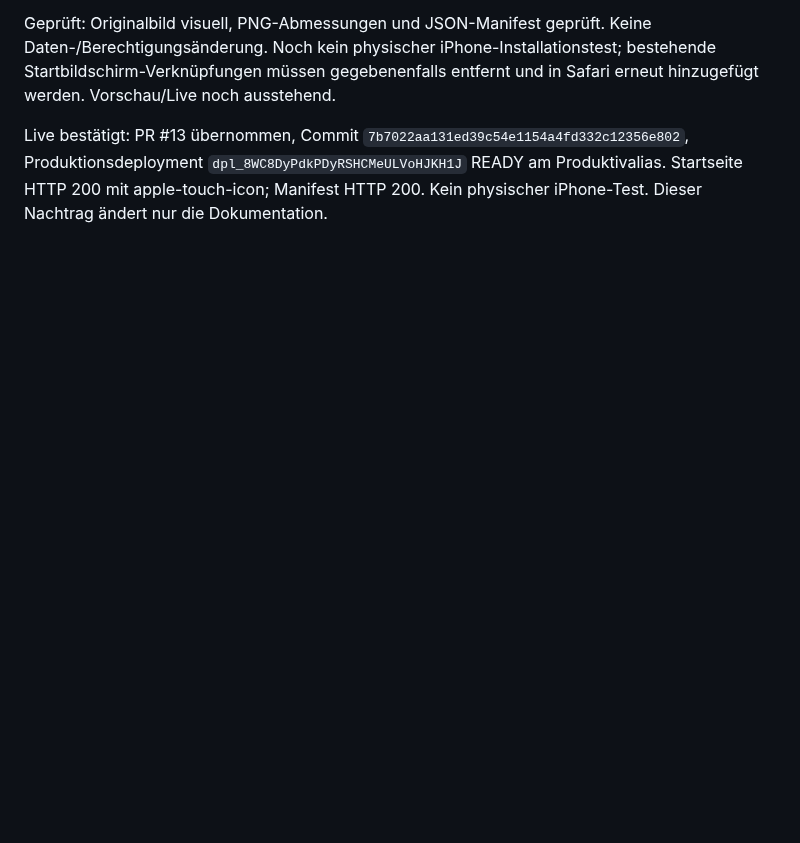
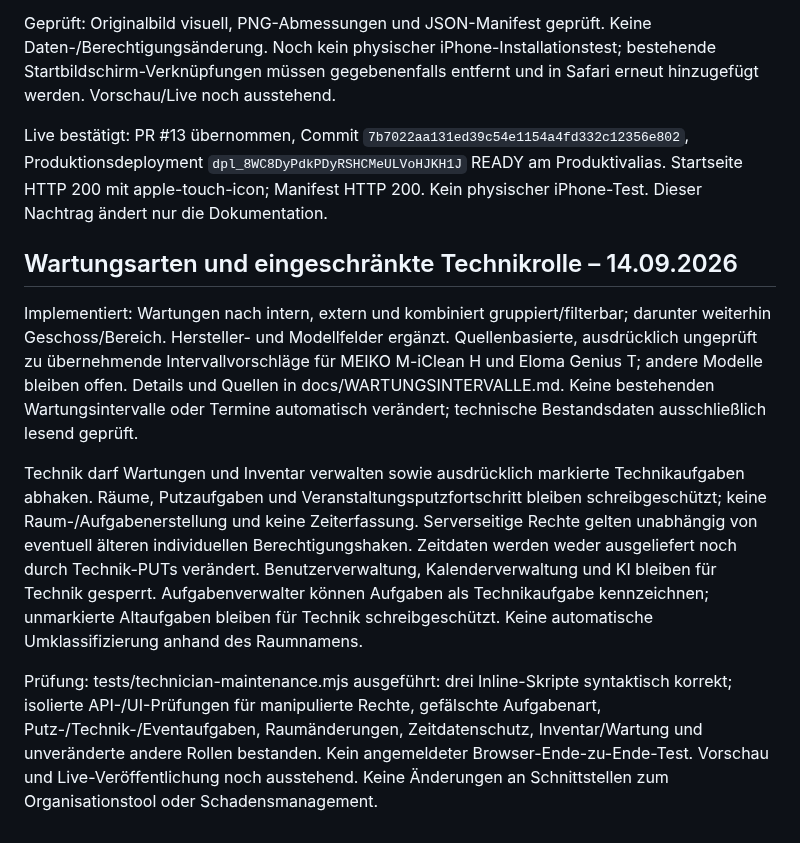
Before and after one commit to snk5zkgpjv-boop/ecg-gebaeudeverwaltung, a Markdown page: PROJEKTSTAND.md, the part around the change. GitHub-like rendering; blank space fills up the shorter version.

Commit message:
Wartungsarten und sichere Technikrechte: PROJEKTSTAND.md

```diff
--- a/PROJEKTSTAND.md
+++ b/PROJEKTSTAND.md
@@ -102,3 +102,11 @@ Originale separate Weltkugel-mit-Kreuz-Datei assets/embedded-4-8ef55a643706.png
 Geprüft: Originalbild visuell, PNG-Abmessungen und JSON-Manifest geprüft. Keine Daten-/Berechtigungsänderung. Noch kein physischer iPhone-Installationstest; bestehende Startbildschirm-Verknüpfungen müssen gegebenenfalls entfernt und in Safari erneut hinzugefügt werden. Vorschau/Live noch ausstehend.
 
 Live bestätigt: PR #13 übernommen, Commit `7b7022aa131ed39c54e1154a4fd332c12356e802`, Produktionsdeployment `dpl_8WC8DyPdkPDyRSHCMeULVoHJKH1J` READY am Produktivalias. Startseite HTTP 200 mit apple-touch-icon; Manifest HTTP 200. Kein physischer iPhone-Test. Dieser Nachtrag ändert nur die Dokumentation.
+
+## Wartungsarten und eingeschränkte Technikrolle – 14.09.2026
+
+Implementiert: Wartungen nach intern, extern und kombiniert gruppiert/filterbar; darunter weiterhin Geschoss/Bereich. Hersteller- und Modellfelder ergänzt. Quellenbasierte, ausdrücklich ungeprüft zu übernehmende Intervallvorschläge für MEIKO M-iClean H und Eloma Genius T; andere Modelle bleiben offen. Details und Quellen in docs/WARTUNGSINTERVALLE.md. Keine bestehenden Wartungsintervalle oder Termine automatisch verändert; technische Bestandsdaten ausschließlich lesend geprüft.
+
+Technik darf Wartungen und Inventar verwalten sowie ausdrücklich markierte Technikaufgaben abhaken. Räume, Putzaufgaben und Veranstaltungsputzfortschritt bleiben schreibgeschützt; keine Raum-/Aufgabenerstellung und keine Zeiterfassung. Serverseitige Rechte gelten unabhängig von eventuell älteren individuellen Berechtigungshaken. Zeitdaten werden weder ausgeliefert noch durch Technik-PUTs verändert. Benutzerverwaltung, Kalenderverwaltung und KI bleiben für Technik gesperrt. Aufgabenverwalter können Aufgaben als Technikaufgabe kennzeichnen; unmarkierte Altaufgaben bleiben für Technik schreibgeschützt. Keine automatische Umklassifizierung anhand des Raumnamens.
+
+Prüfung: tests/technician-maintenance.mjs ausgeführt: drei Inline-Skripte syntaktisch korrekt; isolierte API-/UI-Prüfungen für manipulierte Rechte, gefälschte Aufgabenart, Putz-/Technik-/Eventaufgaben, Raumänderungen, Zeitdatenschutz, Inventar/Wartung und unveränderte andere Rollen bestanden. Kein angemeldeter Browser-Ende-zu-Ende-Test. Vorschau und Live-Veröffentlichung noch ausstehend. Keine Änderungen an Schnittstellen zum Organisationstool oder Schadensmanagement.
```
